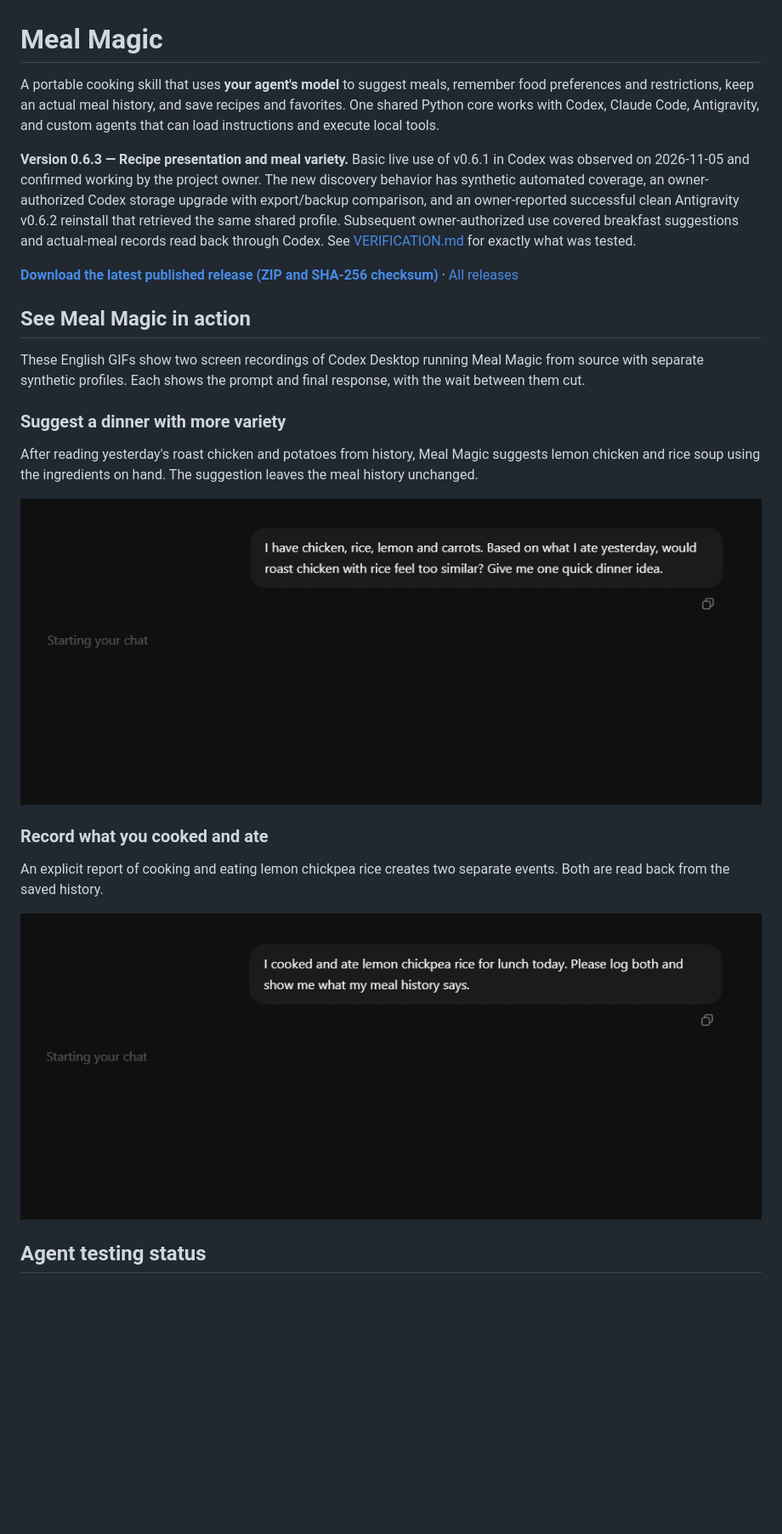
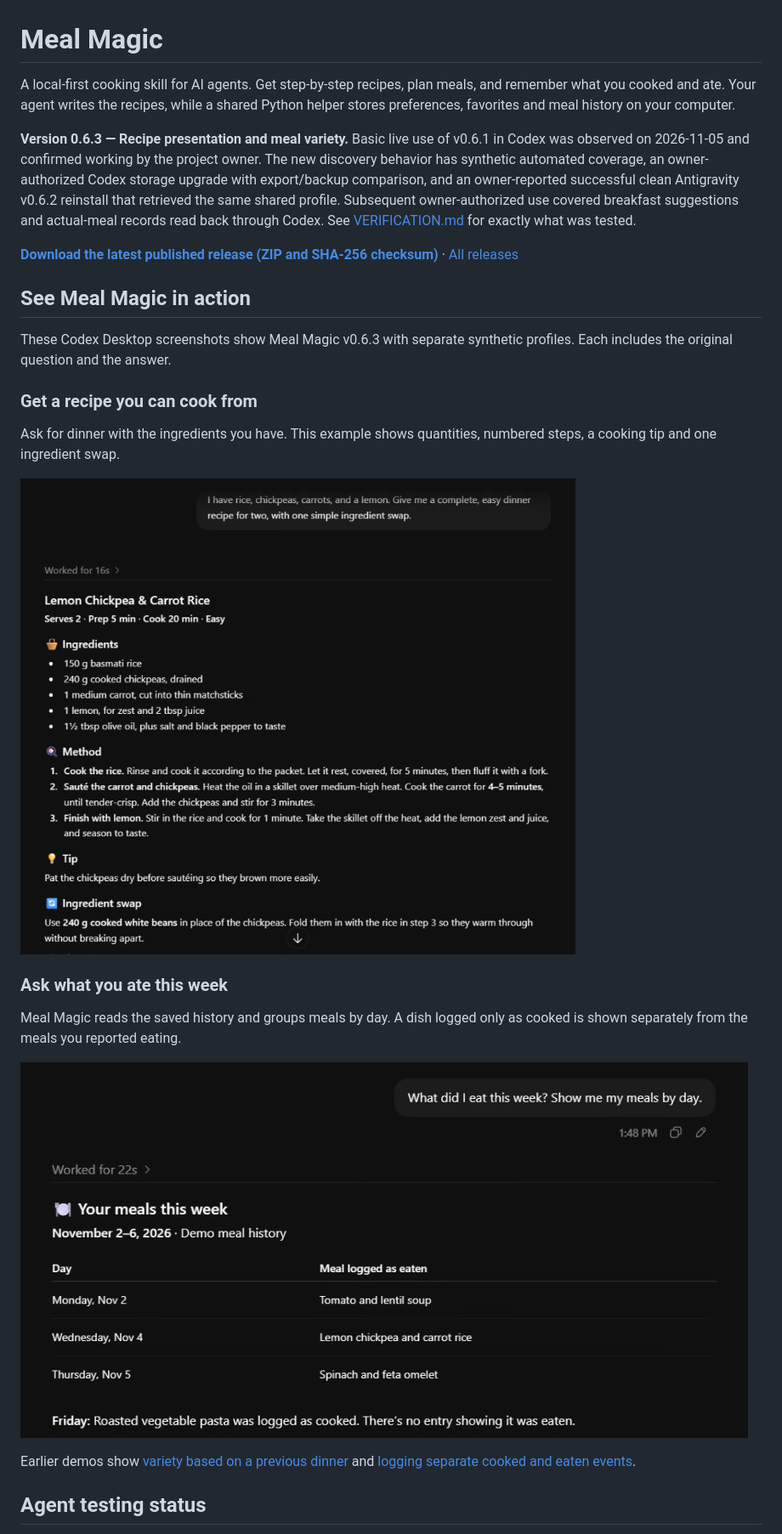
Before and after one commit to alexneverland/meal-magic, a Markdown page: README.md, the part around the change. Shown at 85% size. Drawn GitHub-style; pictures changed too: docs/demos/recipe-presentation.png (added), docs/demos/weekly-meal-history.png (added); blank space fills up the shorter version.

Commit message:
Show recipe and weekly history screenshots in README (#13)
Co-authored-by: alexneverland <219037244+alexneverland@users.noreply.github.com>

```diff
--- a/README.md
+++ b/README.md
@@ -1,9 +1,8 @@
 # Meal Magic
 
-A portable cooking skill that uses **your agent's model** to suggest meals,
-remember food preferences and restrictions, keep an actual meal history, and
-save recipes and favorites. One shared Python core works with Codex, Claude Code,
-Antigravity, and custom agents that can load instructions and execute local tools.
+A local-first cooking skill for AI agents. Get step-by-step recipes, plan meals,
+and remember what you cooked and ate. Your agent writes the recipes, while a shared
+Python helper stores preferences, favorites and meal history on your computer.
 
 **Version 0.6.3 — Recipe presentation and meal variety.**
 Basic live use of v0.6.1 in Codex was observed on
@@ -18,24 +17,25 @@ use covered breakfast suggestions and actual-meal records read back through Code
 
 ## See Meal Magic in action
 
-These English GIFs show two screen recordings of Codex Desktop running Meal Magic
-from source with separate synthetic profiles. Each shows the prompt and final
-response, with the wait between them cut.
+These Codex Desktop screenshots show Meal Magic v0.6.3 with separate synthetic
+profiles. Each includes the original question and the answer.
 
-### Suggest a dinner with more variety
+### Get a recipe you can cook from
 
-After reading yesterday's roast chicken and potatoes from history, Meal Magic
-suggests lemon chicken and rice soup using the ingredients on hand. The suggestion
-leaves the meal history unchanged.
+Ask for dinner with the ingredients you have. This example shows quantities,
+numbered steps, a cooking tip and one ingredient swap.
 
-![Codex reads yesterday's roast chicken and suggests lemon chicken and rice soup](docs/demos/meal-variety.gif)
+![A Codex chat shows the dinner request and a complete lemon chickpea and carrot rice recipe for two, including an ingredient swap](docs/demos/recipe-presentation.png)
 
-### Record what you cooked and ate
+### Ask what you ate this week
 
-An explicit report of cooking and eating lemon chickpea rice creates two
-separate events. Both are read back from the saved history.
+Meal Magic reads the saved history and groups meals by day. A dish logged only
+as cooked is shown separately from the meals you reported eating.
 
-![Meal Magic reads back separate cooked and eaten events for lemon chickpea rice](docs/demos/actual-meal-history.gif)
+![A Codex chat lists three eaten meals by day and notes that Friday's pasta was logged only as cooked](docs/demos/weekly-meal-history.png)
+
+Earlier demos show [variety based on a previous dinner](docs/demos/meal-variety.gif)
+and [logging separate cooked and eaten events](docs/demos/actual-meal-history.gif).
 
 ## Agent testing status
 
```
Also changed, not shown: 1 other file.
